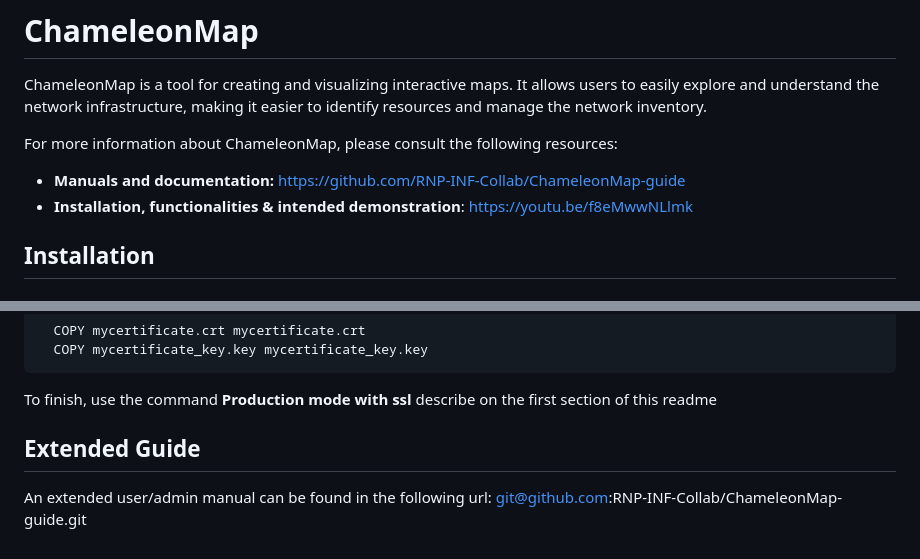
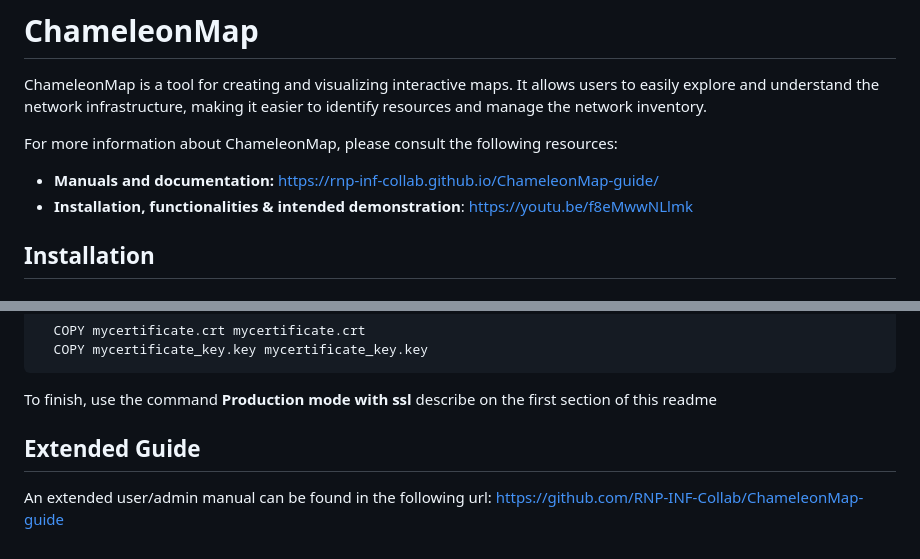
Before and after one commit to RNP-INF-Collab/ChameleonMap, a Markdown page: README.md, 2 parts joined by grey strips. Drawn GitHub-style.

```diff
--- a/README.md
+++ b/README.md
@@ -3,8 +3,8 @@
 ChameleonMap is a tool for creating and visualizing interactive maps. It allows users to easily explore and understand the network infrastructure, making it easier to identify resources and manage the network inventory.
 
 For more information about ChameleonMap, please consult the following resources:
-- **Manuals and documentation:** https://github.com/RNP-INF-Collab/ChameleonMap-guide
-- **Installation, functionalities & intended demonstration**: https://youtu.be/f8eMwwNLlmk
+- **Manuals and documentation:** [https://rnp-inf-collab.github.io/ChameleonMap-guide/](https://rnp-inf-collab.github.io/ChameleonMap-guide/)
+- **Installation, functionalities & intended demonstration**: [https://youtu.be/f8eMwwNLlmk](https://youtu.be/f8eMwwNLlmk)
 
 ## Installation
 
@@ -140,7 +140,5 @@ to
 
 To finish, use the command **Production mode with ssl** describe on the first section of this readme
 
-
-
 ## Extended Guide
-An extended user/admin manual can be found in the following url: git@github.com:RNP-INF-Collab/ChameleonMap-guide.git
+An extended user/admin manual can be found in the following url: [https://github.com/RNP-INF-Collab/ChameleonMap-guide](https://github.com/RNP-INF-Collab/ChameleonMap-guide)
```
